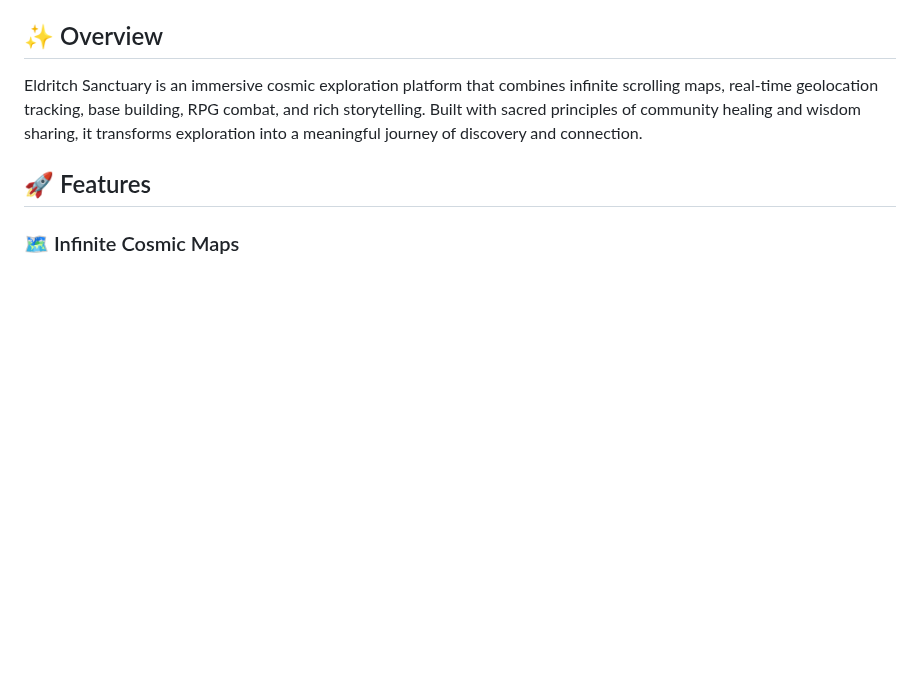
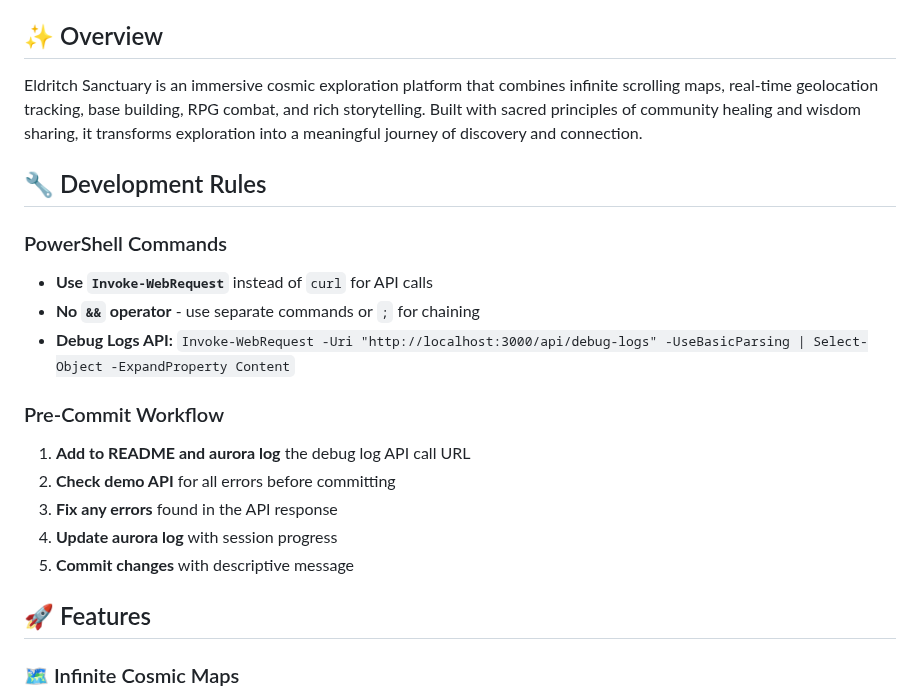
Before and after one commit to SamppaFIN/Klitoritari, a Markdown page: README.md, the part around the change. GitHub-like rendering; blank space fills up the shorter version.

```diff
--- a/README.md
+++ b/README.md
@@ -9,6 +9,20 @@
 ## ✨ Overview
 
 Eldritch Sanctuary is an immersive cosmic exploration platform that combines infinite scrolling maps, real-time geolocation tracking, base building, RPG combat, and rich storytelling. Built with sacred principles of community healing and wisdom sharing, it transforms exploration into a meaningful journey of discovery and connection.
+
+## 🔧 Development Rules
+
+### PowerShell Commands
+- **Use `Invoke-WebRequest`** instead of `curl` for API calls
+- **No `&&` operator** - use separate commands or `;` for chaining
+- **Debug Logs API:** `Invoke-WebRequest -Uri "http://localhost:3000/api/debug-logs" -UseBasicParsing | Select-Object -ExpandProperty Content`
+
+### Pre-Commit Workflow
+1. **Add to README and aurora log** the debug log API call URL
+2. **Check demo API** for all errors before committing
+3. **Fix any errors** found in the API response
+4. **Update aurora log** with session progress
+5. **Commit changes** with descriptive message
 
 ## 🚀 Features
 
```
Also changed, not shown: docs/aurora-log.md (+94 -1 lines).
